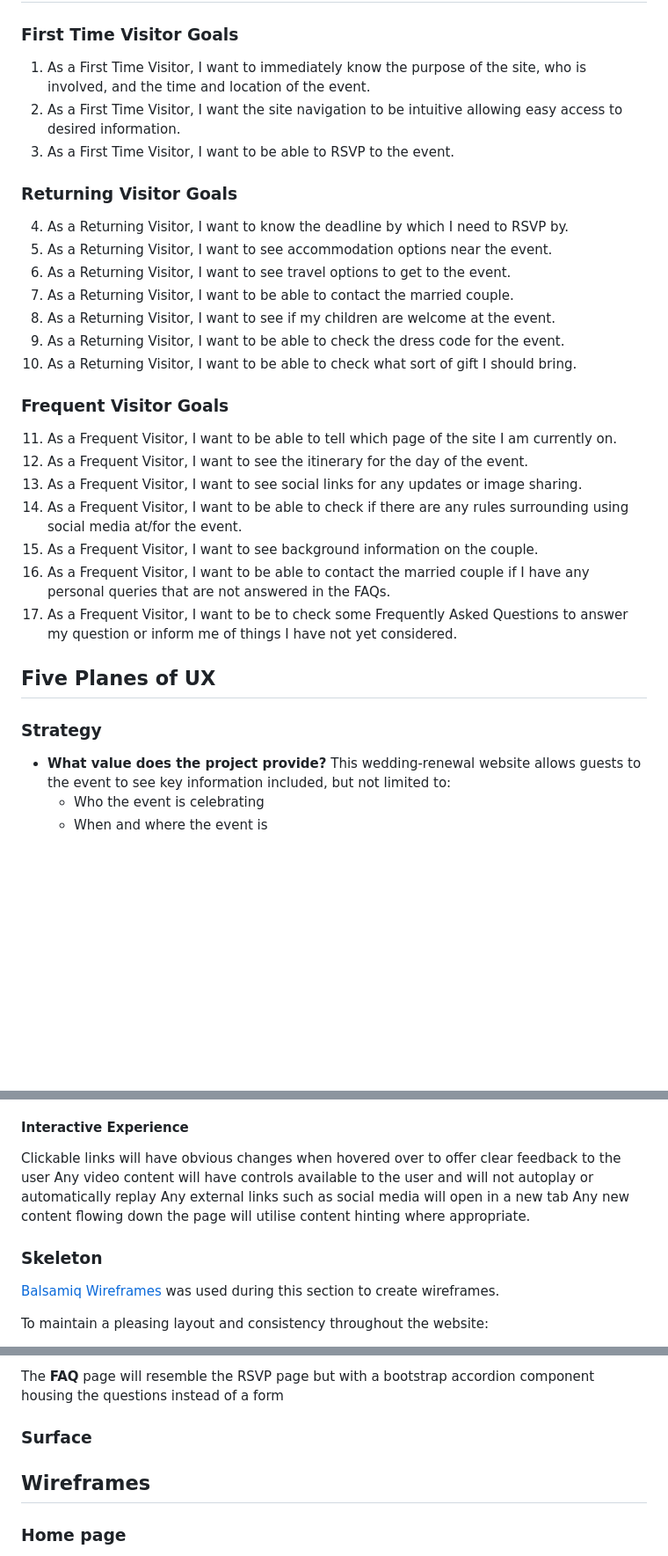
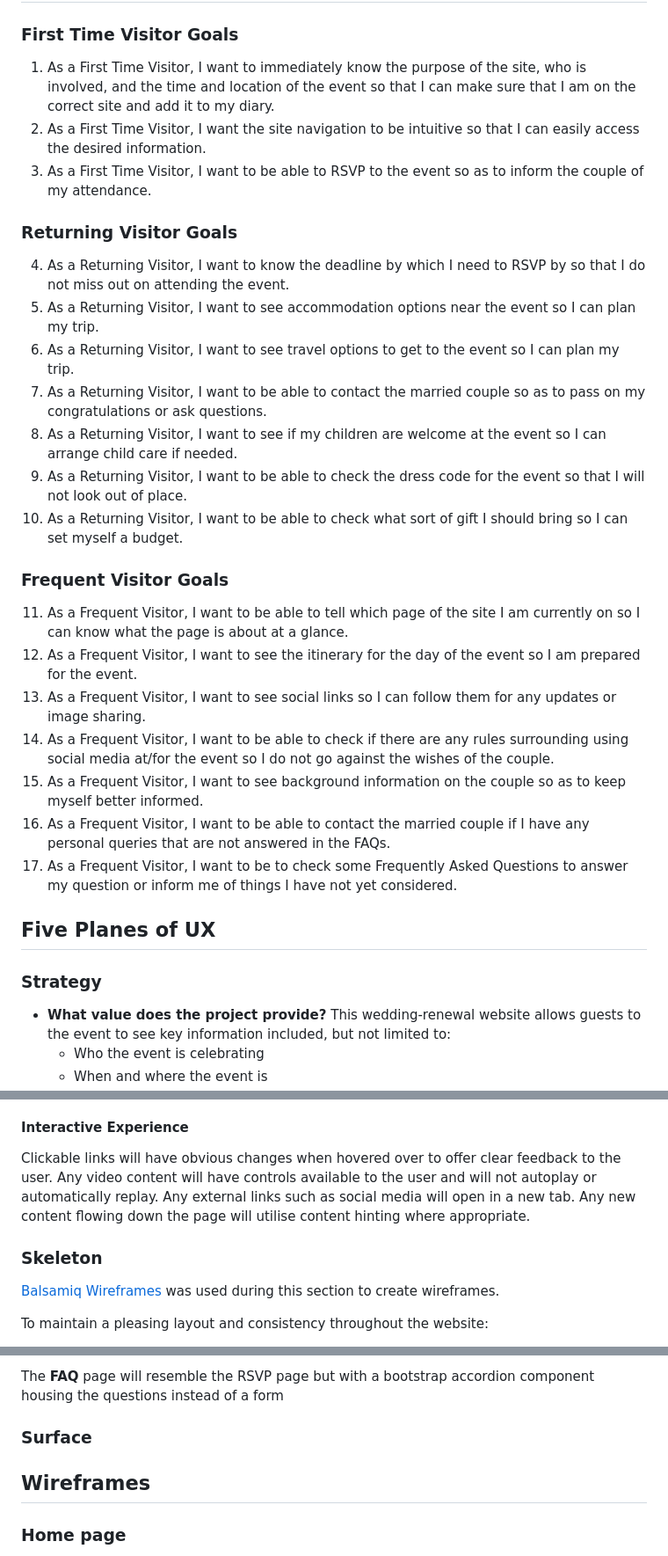
Before and after one commit to amfairley/adamiani, a Markdown page: README.md, 3 parts joined by grey strips. Shown at 88% size. GitHub-like rendering; blank space fills up the shorter version.

```diff
--- a/README.md
+++ b/README.md
@@ -75,28 +43,28 @@ Adamiani is an informative wedding-vow renewal website with the aim of providing
 ### First Time Visitor Goals
-1. As a First Time Visitor, I want to immediately know the purpose of the site, who is involved, and the time and location of the event.
-2. As a First Time Visitor, I want the site navigation to be intuitive allowing easy access to desired information.
-3. As a First Time Visitor, I want to be able to RSVP to the event.
+1. As a First Time Visitor, I want to immediately know the purpose of the site, who is involved, and the time and location of the event so that I can make sure that I am on the correct site and add it to my diary.
+2. As a First Time Visitor, I want the site navigation to be intuitive so that I can easily access the desired information.
+3. As a First Time Visitor, I want to be able to RSVP to the event so as to inform the couple of my attendance.
 
 ### Returning Visitor Goals
-4. As a Returning Visitor, I want to know the deadline by which I need to RSVP by.
-5. As a Returning Visitor, I want to see accommodation options near the event.
-6. As a Returning Visitor, I want to see travel options to get to the event.
-7. As a Returning Visitor, I want to be able to contact the married couple.
-8. As a Returning Visitor, I want to see if my children are welcome at the event.
-9. As a Returning Visitor, I want to be able to check the dress code for the event.
-10. As a Returning Visitor, I want to be able to check what sort of gift I should bring.
+4. As a Returning Visitor, I want to know the deadline by which I need to RSVP by so that I do not miss out on attending the event.
+5. As a Returning Visitor, I want to see accommodation options near the event so I can plan my trip.
+6. As a Returning Visitor, I want to see travel options to get to the event so I can plan my trip.
+7. As a Returning Visitor, I want to be able to contact the married couple so as to pass on my congratulations or ask questions.
+8. As a Returning Visitor, I want to see if my children are welcome at the event so I can arrange child care if needed.
+9. As a Returning Visitor, I want to be able to check the dress code for the event so that I will not look out of place.
+10. As a Returning Visitor, I want to be able to check what sort of gift I should bring so I can set myself a budget.
 
 ### Frequent Visitor Goals
-11. As a Frequent Visitor, I want to be able to tell which page of the site I am currently on.
-12. As a Frequent Visitor, I want to see the itinerary for the day of the event.
-13. As a Frequent Visitor, I want to see social links for any updates or image sharing.
-14. As a Frequent Visitor, I want to be able to check if there are any rules surrounding using social media at/for the event.
-15. As a Frequent Visitor, I want to see background information on the couple.
+11. As a Frequent Visitor, I want to be able to tell which page of the site I am currently on so I can know what the page is about at a glance.
+12. As a Frequent Visitor, I want to see the itinerary for the day of the event so I am prepared for the event.
+13. As a Frequent Visitor, I want to see social links so I can follow them for any updates or image sharing.
+14. As a Frequent Visitor, I want to be able to check if there are any rules surrounding using social media at/for the event so I do not go against the wishes of the couple.
+15. As a Frequent Visitor, I want to see background information on the couple so as to keep myself better informed.
 16. As a Frequent Visitor, I want to be able to contact the married couple if I have any personal queries that are not answered in the FAQs.
 17. As a Frequent Visitor, I want to be to check some Frequently Asked Questions to answer my question or inform me of things I have not yet considered.
 
-## Five Planes of UX <a name="five-planes-of-ux"></a>
-### Strategy <a name="strategy"></a>
+## Five Planes of UX
+### Strategy
 - **What value does the project provide?** This wedding-renewal website allows guests to the event to see key information included, but not limited to:
 	- Who the event is celebrating
 	- When and where the event is
@@ -215,12 +183,9 @@ The navigation bar will consist of a site brand/logo linking to the home page an
 There will be no sub-category navigation links within each webpage.
 
 #### Interactive Experience
-Clickable links will have obvious changes when hovered over to offer clear feedback to the user
-Any video content will have controls available to the user and will not autoplay or automatically replay
-Any external links such as social media will open in a new tab
-Any new content flowing down the page will utilise content hinting where appropriate.
+Clickable links will have obvious changes when hovered over to offer clear feedback to the user. Any video content will have controls available to the user and will not autoplay or automatically replay. Any external links such as social media will open in a new tab. Any new content flowing down the page will utilise content hinting where appropriate.
 
-### Skeleton <a name="skeleton"></a>
+### Skeleton
 
 [Balsamiq Wireframes](https://balsamiq.com/) was used during this section to create wireframes.
 
@@ -269,9 +234,9 @@ The **RSVP** page will consist of a title, a central RSVP form and a border imag
 
 The **FAQ** page will resemble the RSVP page but with a bootstrap accordion component housing the questions instead of a form
 
-### Surface <a name="surface"></a>
+### Surface
 
-## Wireframes <a name="wireframes"></a>
+## Wireframes
 
 ### Home page
 - [Desktop](assets/docs/wireframes/homepage_desktop.png)
```
Also changed, not shown: other parts of README.md (+26 -55 lines).
